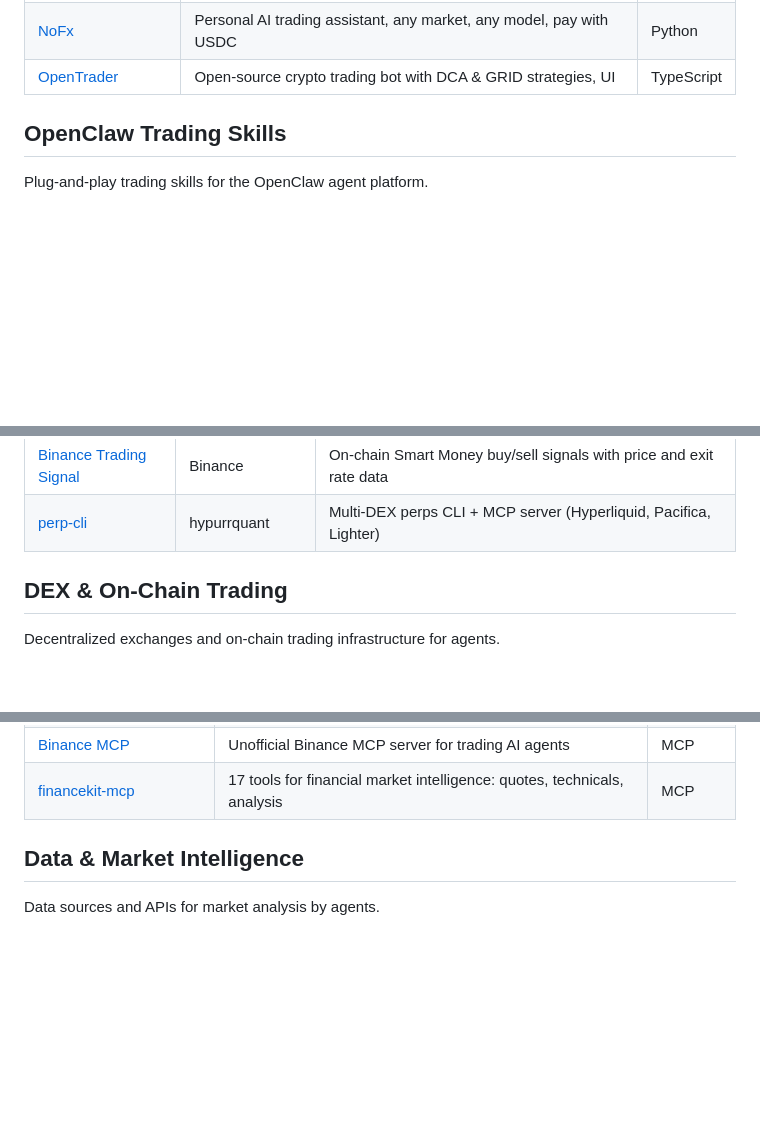
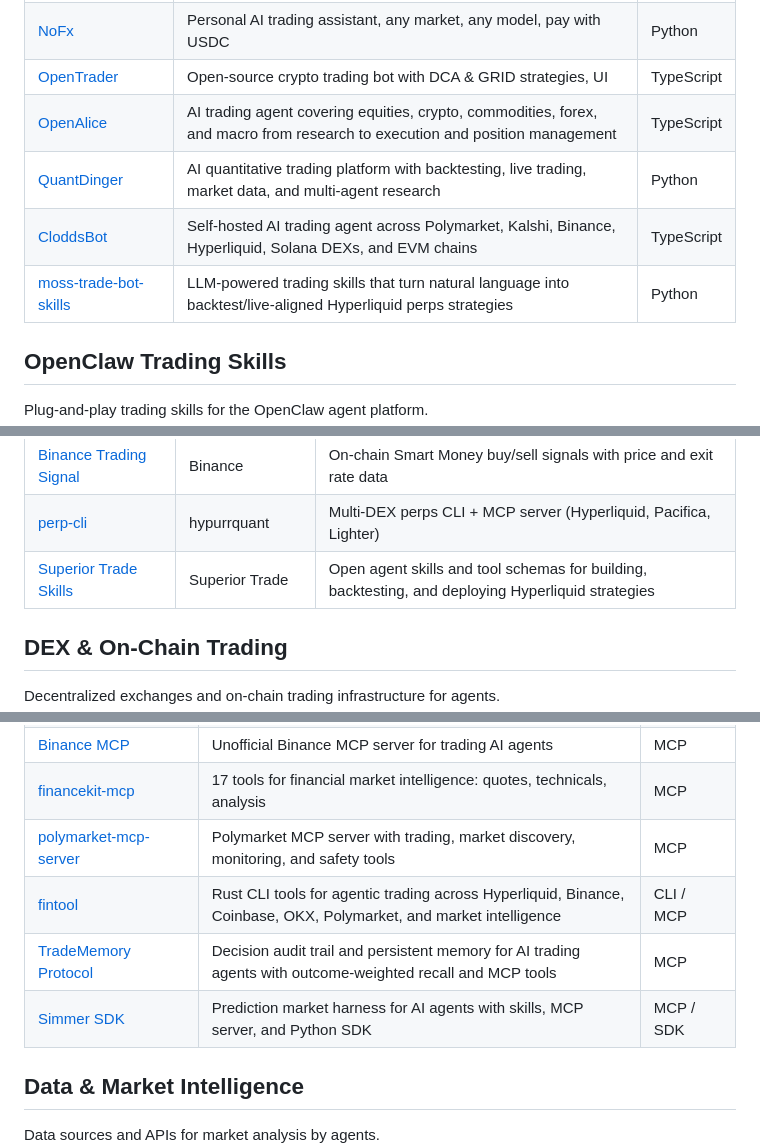
Before and after one commit to laplace0x/awesome-agent-trading, a Markdown page: README.md, 3 parts joined by grey strips. Drawn GitHub-style; blank space fills up the shorter version.

Commit message:
Add recent agent trading projects
Add recent AI trading agent projects, MCP tooling, prediction market tooling, and a decision audit trail risk-management pattern.

```diff
--- a/README.md
+++ b/README.md
@@ -46,6 +46,10 @@ Frameworks for building autonomous trading agents.
 | [Vibe-Trading](https://github.com/HKUDS/Vibe-Trading) | Personal trading agent with persistent memory, self-evolving skills, 5-layer context compression | Python |
 | [NoFx](https://github.com/NoFxAiOS/nofx) | Personal AI trading assistant, any market, any model, pay with USDC | Python |
 | [OpenTrader](https://github.com/Open-Trader/opentrader) | Open-source crypto trading bot with DCA & GRID strategies, UI | TypeScript |
+| [OpenAlice](https://github.com/TraderAlice/OpenAlice) | AI trading agent covering equities, crypto, commodities, forex, and macro from research to execution and position management | TypeScript |
+| [QuantDinger](https://github.com/OpenByteInc/QuantDinger) | AI quantitative trading platform with backtesting, live trading, market data, and multi-agent research | Python |
+| [CloddsBot](https://github.com/alsk1992/CloddsBot) | Self-hosted AI trading agent across Polymarket, Kalshi, Binance, Hyperliquid, Solana DEXs, and EVM chains | TypeScript |
+| [moss-trade-bot-skills](https://github.com/moss-site/moss-trade-bot-skills) | LLM-powered trading skills that turn natural language into backtest/live-aligned Hyperliquid perps strategies | Python |
 
 ## OpenClaw Trading Skills
 
@@ -73,6 +77,7 @@ Plug-and-play trading skills for the OpenClaw agent platform.
 | [Whale Wallet Analysis](https://agentskills.so/skills/sanctifiedops-solana-skills-whale-wallet-analysis) | sanctifiedops | Solana whale wallet tracking with cluster detection |
 | [Binance Trading Signal](https://github.com/VoltAgent/awesome-agent-skills) | Binance | On-chain Smart Money buy/sell signals with price and exit rate data |
 | [perp-cli](https://github.com/hypurrquant/perp-cli) | hypurrquant | Multi-DEX perps CLI + MCP server (Hyperliquid, Pacifica, Lighter) |
+| [Superior Trade Skills](https://github.com/Superior-Trade/superior-skills) | Superior Trade | Open agent skills and tool schemas for building, backtesting, and deploying Hyperliquid strategies |
 
 ## DEX & On-Chain Trading
 
@@ -127,6 +133,10 @@ Model Context Protocol servers that provide trading capabilities to AI agents.
 | [mcp-coingecko-server](https://github.com/crazyrabbitLTC/mcp-coingecko-server) | CoinGecko Pro API MCP with OpenAI function calling compatibility | MCP |
 | [Binance MCP](https://github.com/nicepkg/binance-mcp) | Unofficial Binance MCP server for trading AI agents | MCP |
 | [financekit-mcp](https://github.com/vdalhambra/financekit-mcp) | 17 tools for financial market intelligence: quotes, technicals, analysis | MCP |
+| [polymarket-mcp-server](https://github.com/caiovicentino/polymarket-mcp-server) | Polymarket MCP server with trading, market discovery, monitoring, and safety tools | MCP |
+| [fintool](https://github.com/second-state/fintool) | Rust CLI tools for agentic trading across Hyperliquid, Binance, Coinbase, OKX, Polymarket, and market intelligence | CLI / MCP |
+| [TradeMemory Protocol](https://github.com/mnemox-ai/tradememory-protocol) | Decision audit trail and persistent memory for AI trading agents with outcome-weighted recall and MCP tools | MCP |
+| [Simmer SDK](https://github.com/SpartanLabsXyz/simmer-sdk) | Prediction market harness for AI agents with skills, MCP server, and Python SDK | MCP / SDK |
 
 ## Data & Market Intelligence
 
```
Also changed, not shown: other parts of README.md (+2 -0 lines).
